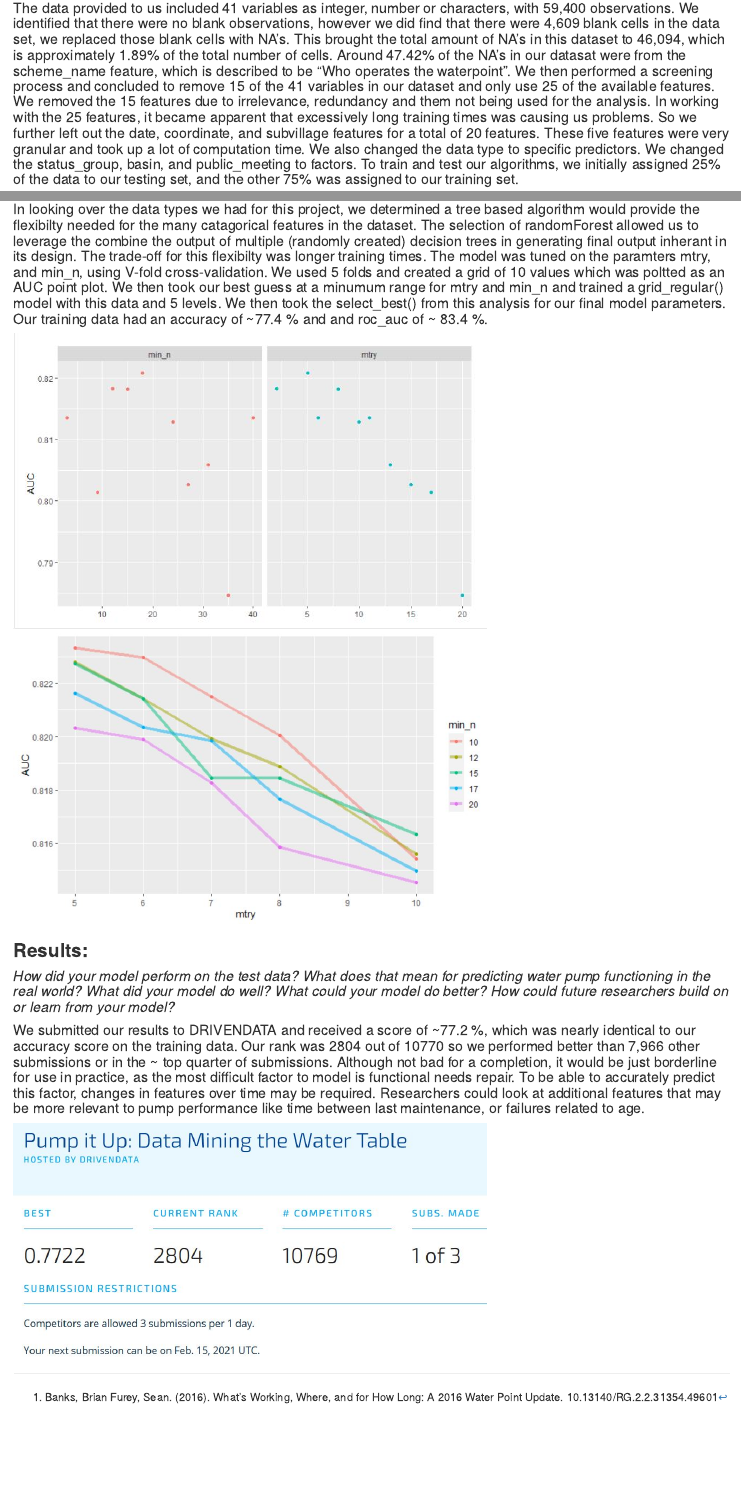
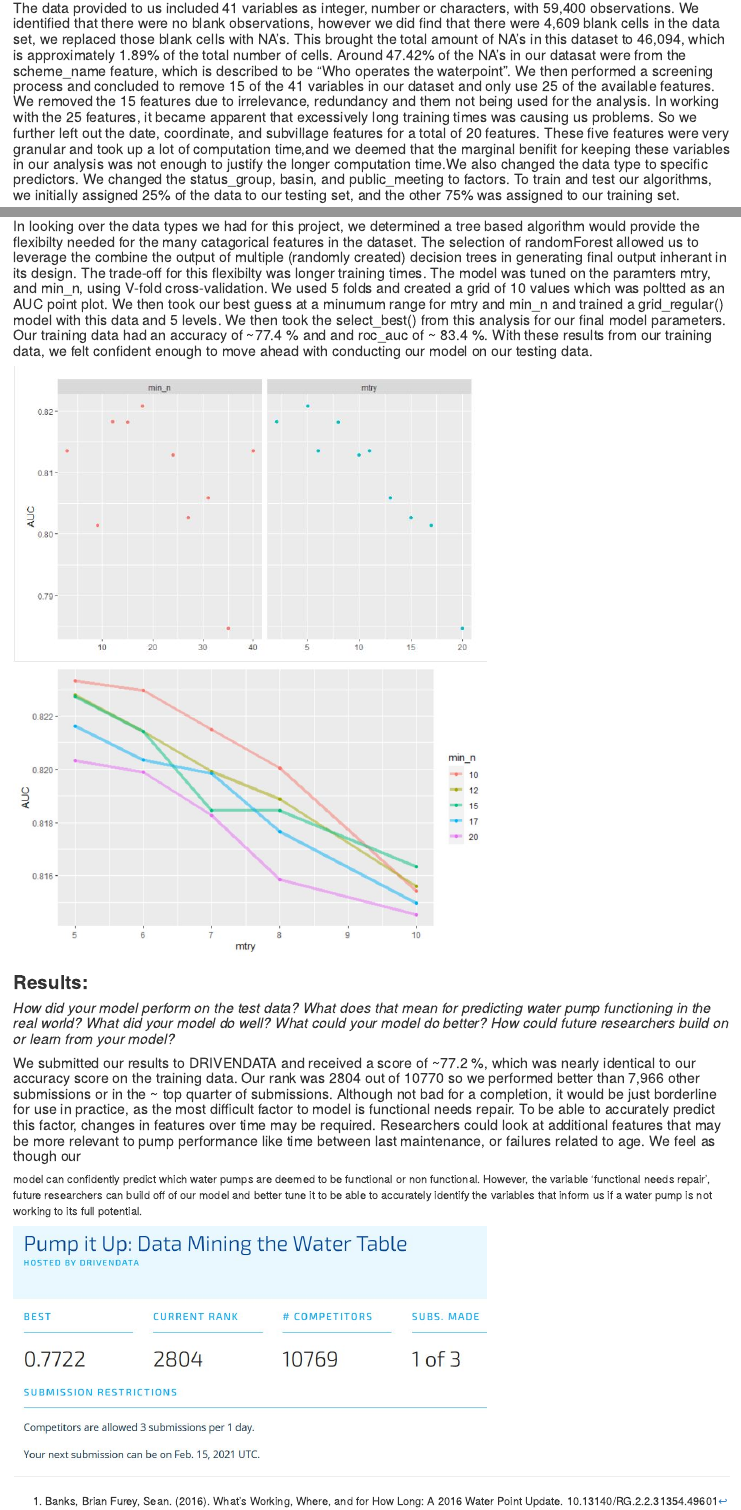
Before and after one commit to tamcdevittbit/DataLA485, an R Markdown document (Report_Project1.Rmd): the page in a window 1100 px wide, from 550 px down, and a second part further down, joined at a grey line. Rendered offline with R 4.5, knitr and Pandoc, with nearby package versions.

Commit message:
additional edits

````diff
--- a/Report_Project1.Rmd
+++ b/Report_Project1.Rmd
@@ -14,11 +14,11 @@ output: html_document
 
 ### **Data Processing:**
 #### *How did you split the data, how did you choose features to include, how did you clean/impute/engineer the data? What kind of preliminary statistical analysis did you run?*
-#### The data provided to us included 41 variables as integer, number or characters, with 59,400 observations. We identified that there were no blank observations, however we did find that there were 4,609 blank cells in the data set, we replaced those blank cells with NA’s. This brought the total amount of NA’s in this dataset to 46,094, which is approximately 1.89% of the total number of cells. Around 47.42% of the NA’s in our datasat were from the scheme_name feature, which is described to be “Who operates the waterpoint”. We then performed a screening process and concluded to remove 15 of the 41 variables in our dataset and only use 25 of the available features. We removed the 15 features due to irrelevance, redundancy and them not being used for the analysis. In working with the 25 features, it became apparent that excessively long training times was causing us problems. So we further left out the date, coordinate, and subvillage features for a total of 20 features. These five features were very granular and took up a lot of computation time.  We also changed the data type to specific predictors. We changed the status_group, basin, and public_meeting to factors. To train and test our algorithms, we initially assigned 25% of the data to our testing set, and the other 75% was assigned to our training set.
+#### The data provided to us included 41 variables as integer, number or characters, with 59,400 observations. We identified that there were no blank observations, however we did find that there were 4,609 blank cells in the data set, we replaced those blank cells with NA’s. This brought the total amount of NA’s in this dataset to 46,094, which is approximately 1.89% of the total number of cells. Around 47.42% of the NA’s in our datasat were from the scheme_name feature, which is described to be “Who operates the waterpoint”. We then performed a screening process and concluded to remove 15 of the 41 variables in our dataset and only use 25 of the available features. We removed the 15 features due to irrelevance, redundancy and them not being used for the analysis. In working with the 25 features, it became apparent that excessively long training times was causing us problems. So we further left out the date, coordinate, and subvillage features for a total of 20 features. These five features were very granular and took up a lot of computation time,and we deemed that the marginal benifit for keeping these variables in our analysis was not enough to justify the longer computation time.We also changed the data type to specific predictors. We changed the status_group, basin, and public_meeting to factors. To train and test our algorithms, we initially assigned 25% of the data to our testing set, and the other 75% was assigned to our training set.
 
 ### **Data Analysis:**
 #### *What kind of machine learning algorithm did you use? How did you tune it? How did you evaluate it? How did it perform on your training data?*
-#### In looking over the data types we had for this project, we determined a tree based algorithm would provide the flexibilty needed for the many catagorical features in the dataset.  The selection of randomForest allowed us  to leverage the combine the output of multiple (randomly created) decision trees in generating final output inherant in its design. The trade-off for this flexibilty was longer training times. The model was tuned on the paramters mtry, and min_n, using V-fold cross-validation. We used 5 folds and created a grid of 10 values which was poltted as an AUC point plot. We then took our best guess at a minumum range for mtry and min_n and trained a grid_regular() model with this data and 5 levels. We then took the select_best() from this analysis for our final model parameters. Our training data had an accuracy of ~77.4 % and and roc_auc of ~ 83.4 %.
+#### In looking over the data types we had for this project, we determined a tree based algorithm would provide the flexibilty needed for the many catagorical features in the dataset.  The selection of randomForest allowed us  to leverage the combine the output of multiple (randomly created) decision trees in generating final output inherant in its design. The trade-off for this flexibilty was longer training times. The model was tuned on the paramters mtry, and min_n, using V-fold cross-validation. We used 5 folds and created a grid of 10 values which was poltted as an AUC point plot. We then took our best guess at a minumum range for mtry and min_n and trained a grid_regular() model with this data and 5 levels. We then took the select_best() from this analysis for our final model parameters. Our training data had an accuracy of ~77.4 % and and roc_auc of ~ 83.4 %. With these results from our training data, we felt confident enough to move ahead with conducting our model on our testing data.
 ```{r, out.width="600px", echo=FALSE, message=FALSE}
 knitr::include_graphics("./tune01.JPG")
 knitr::include_graphics("./tune02.JPG")
@@ -27,7 +27,8 @@ knitr::include_graphics("./tune02.JPG")
 
 ### **Results:**
 #### *How did your model perform on the test data? What does that mean for predicting water pump functioning in the real world? What did your model do well? What could your model do better? How could future researchers build on or learn from your model?*
-#### We submitted our results to DRIVENDATA and received a score of  ~77.2 %, which was nearly identical to our accuracy score on the training data. Our rank was 2804 out of 10770 so we performed better than 7,966 other submissions or in the ~ top quarter of submissions. Although not bad for a completion, it would be just borderline for use in practice, as the most difficult factor to model is functional needs repair. To be able to accurately predict this factor, changes in features over time may be required. Researchers could look at additional features that may be more relevant to  pump performance like time between last maintenance, or failures related to age.
+#### We submitted our results to DRIVENDATA and received a score of  ~77.2 %, which was nearly identical to our accuracy score on the training data. Our rank was 2804 out of 10770 so we performed better than 7,966 other submissions or in the ~ top quarter of submissions. Although not bad for a completion, it would be just borderline for use in practice, as the most difficult factor to model is functional needs repair. To be able to accurately predict this factor, changes in features over time may be required. Researchers could look at additional features that may be more relevant to  pump performance like time between last maintenance, or failures related to age. We feel as though our
+model can confidently predict which water pumps are deemed to be functional or non functional. However, the variable 'functional needs repair', future researchers can build off of our model and better tune it to be able to accurately identify the variables that inform us if a water pump is not working to its full potential.
 
 ```{r, out.width="600px", echo=FALSE, message=FALSE}
 knitr::include_graphics("./comparison.JPG")
````
